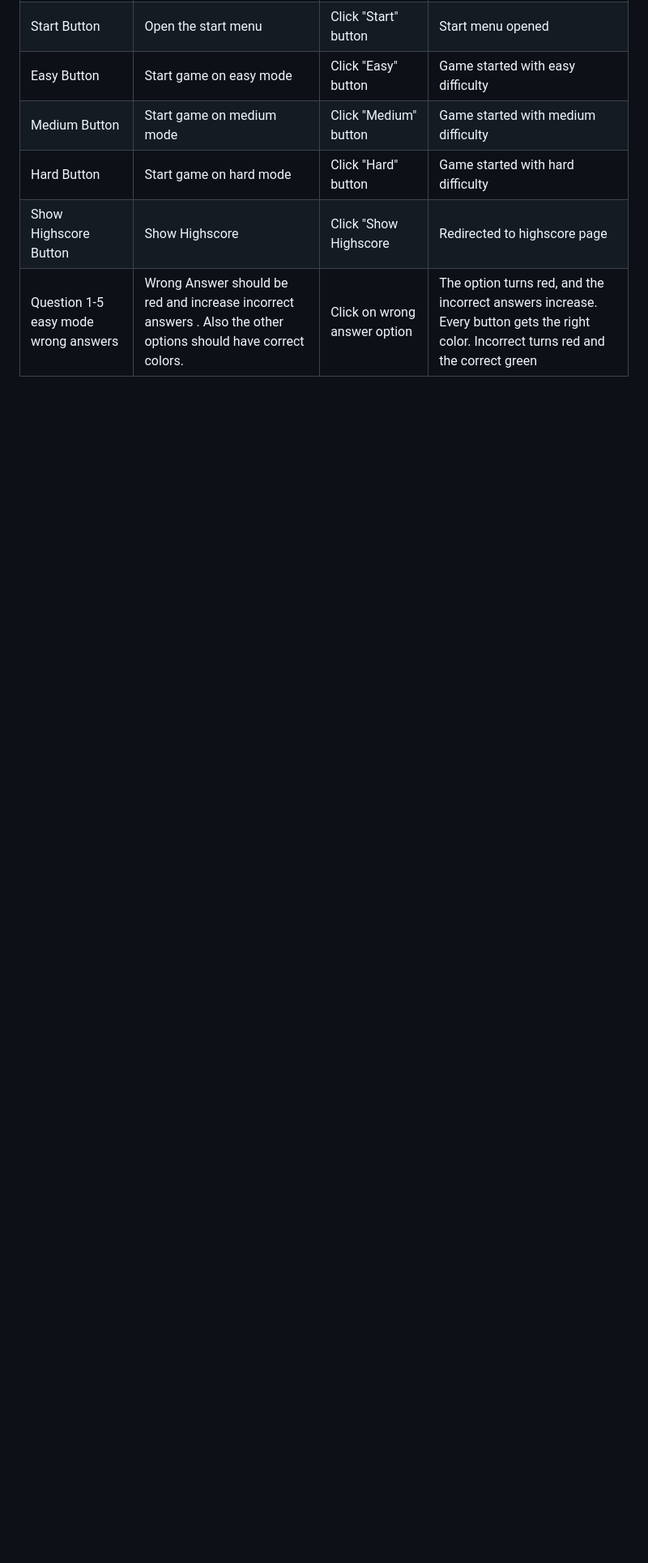
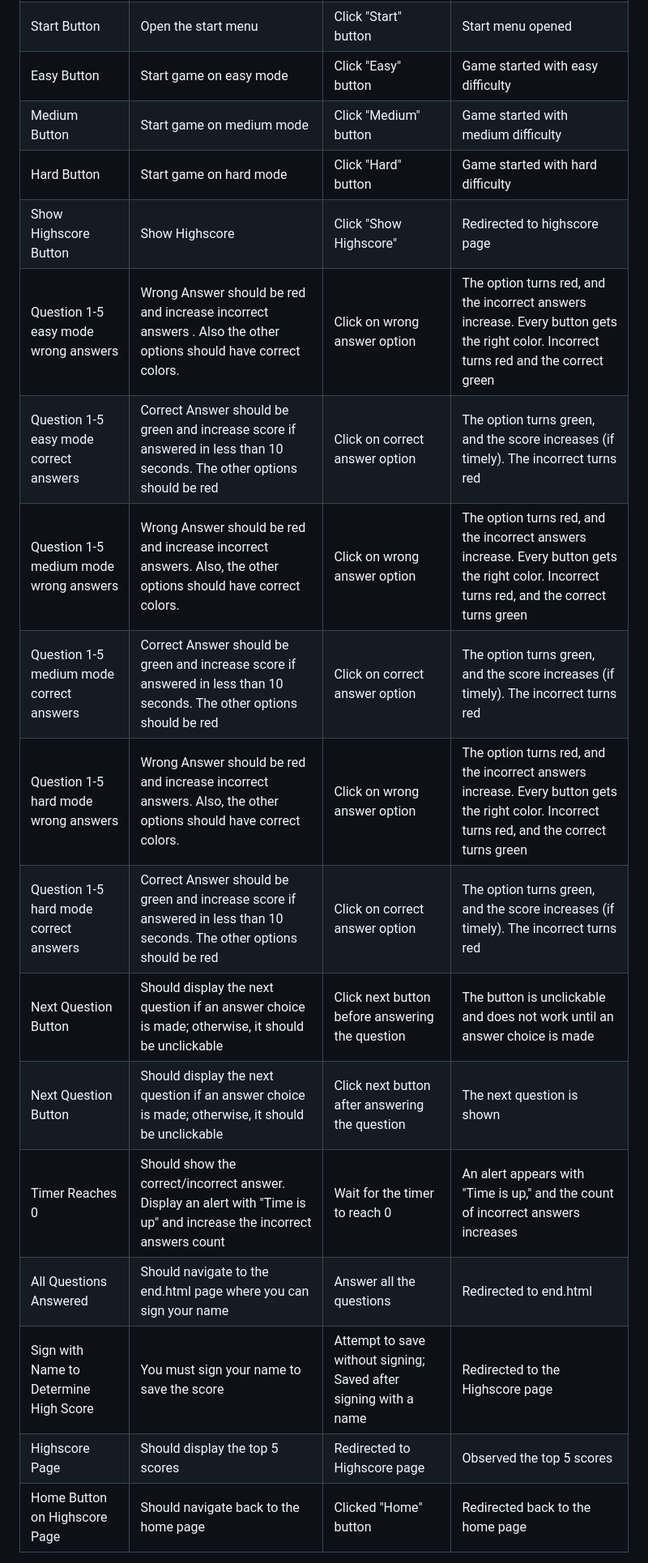
Before and after one commit to Code-Institute-Submissions/JorgenDIF-the-beatles-quiz, a Markdown page: README.md, the part around the change printed below. Shown: that part at 81% size. GitHub-like rendering; blank space fills up the shorter version.

Commit message:
add bugs and validation to readme.md

```diff
--- a/README.md
+++ b/README.md
@@ -258,6 +259,18 @@ This is the High Score Page! Find out if you've made it to the top 5 and see you
 | Easy Button    | Start game on easy mode  |  Click "Easy" button  | Game started with easy difficulty  |
 | Medium Button    | Start game on medium mode  |  Click "Medium" button  | Game started with medium difficulty  |
 | Hard Button    | Start game on hard mode  |  Click "Hard" button  | Game started with hard difficulty  |
-| Show Highscore Button  | Show Highscore  |  Click "Show Highscore  |  Redirected to highscore page  |
+| Show Highscore Button  | Show Highscore  |  Click "Show Highscore"  |  Redirected to highscore page  |
 | Question 1-5 easy mode wrong answers | Wrong Answer should be red and increase incorrect answers . Also the other options should have correct colors.| Click on wrong answer option | The option turns red, and the incorrect answers increase. Every button gets the right color. Incorrect turns red and the correct green |
+| Question 1-5 easy mode correct answers | Correct Answer should be green and increase score if answered in less than 10 seconds. The other options should be red | Click on correct answer option | The option turns green, and the score increases (if timely). The incorrect turns red |
+| Question 1-5 medium mode wrong answers | Wrong Answer should be red and increase incorrect answers. Also, the other options should have correct colors. | Click on wrong answer option | The option turns red, and the incorrect answers increase. Every button gets the right color. Incorrect turns red, and the correct turns green |
+| Question 1-5 medium mode correct answers | Correct Answer should be green and increase score if answered in less than 10 seconds. The other options should be red | Click on correct answer option | The option turns green, and the score increases (if timely). The incorrect turns red |
+| Question 1-5 hard mode wrong answers | Wrong Answer should be red and increase incorrect answers. Also, the other options should have correct colors. | Click on wrong answer option | The option turns red, and the incorrect answers increase. Every button gets the right color. Incorrect turns red, and the correct turns green |
+| Question 1-5 hard mode correct answers | Correct Answer should be green and increase score if answered in less than 10 seconds. The other options should be red | Click on correct answer option | The option turns green, and the score increases (if timely). The incorrect turns red |
+| Next Question Button | Should display the next question if an answer choice is made; otherwise, it should be unclickable | Click next button before answering the question | The button is unclickable and does not work until an answer choice is made |
+| Next Question Button | Should display the next question if an answer choice is made; otherwise, it should be unclickable | Click next button after answering the question | The next question is shown |
+| Timer Reaches 0 | Should show the correct/incorrect answer. Display an alert with "Time is up" and increase the incorrect answers count | Wait for the timer to reach 0 | An alert appears with "Time is up," and the count of incorrect answers increases
+| All Questions Answered | Should navigate to the end.html page where you can sign your name | Answer all the questions | Redirected to end.html |
+| Sign with Name to Determine High Score | You must sign your name to save the score | Attempt to save without signing; Saved after signing with a name | Redirected to the Highscore page |
+| Highscore Page | Should display the top 5 scores | Redirected to Highscore page | Observed the top 5 scores |
+| Home Button on Highscore Page | Should navigate back to the home page | Clicked "Home" button | Redirected back to the home page |
 
```
Also changed, not shown: other parts of README.md (+39 -1 lines), assets/images/lighthouse-highscore-beatles.png (added), assets/images/lighthouse-signin-beatles.png (added), assets/images/lighthousemain-beatles.png (added), 3 other files.
